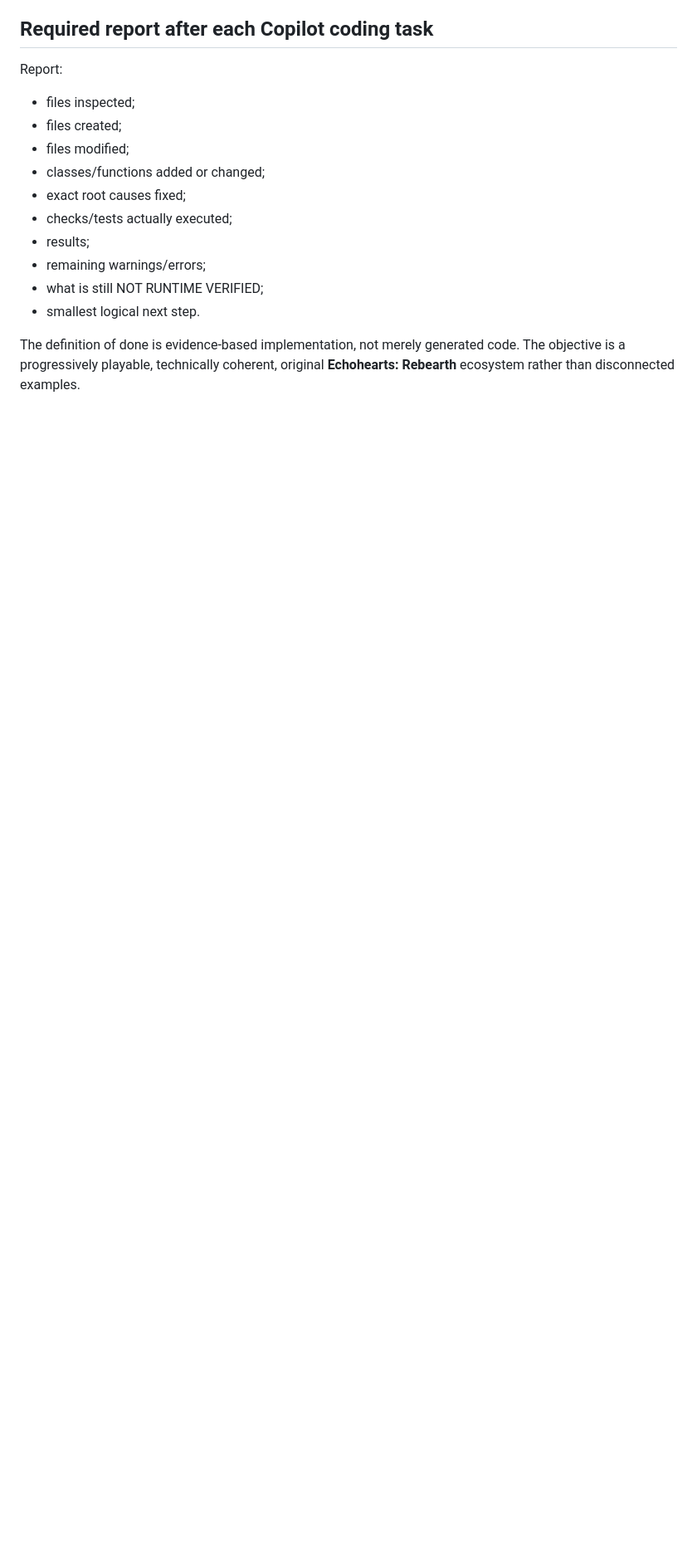
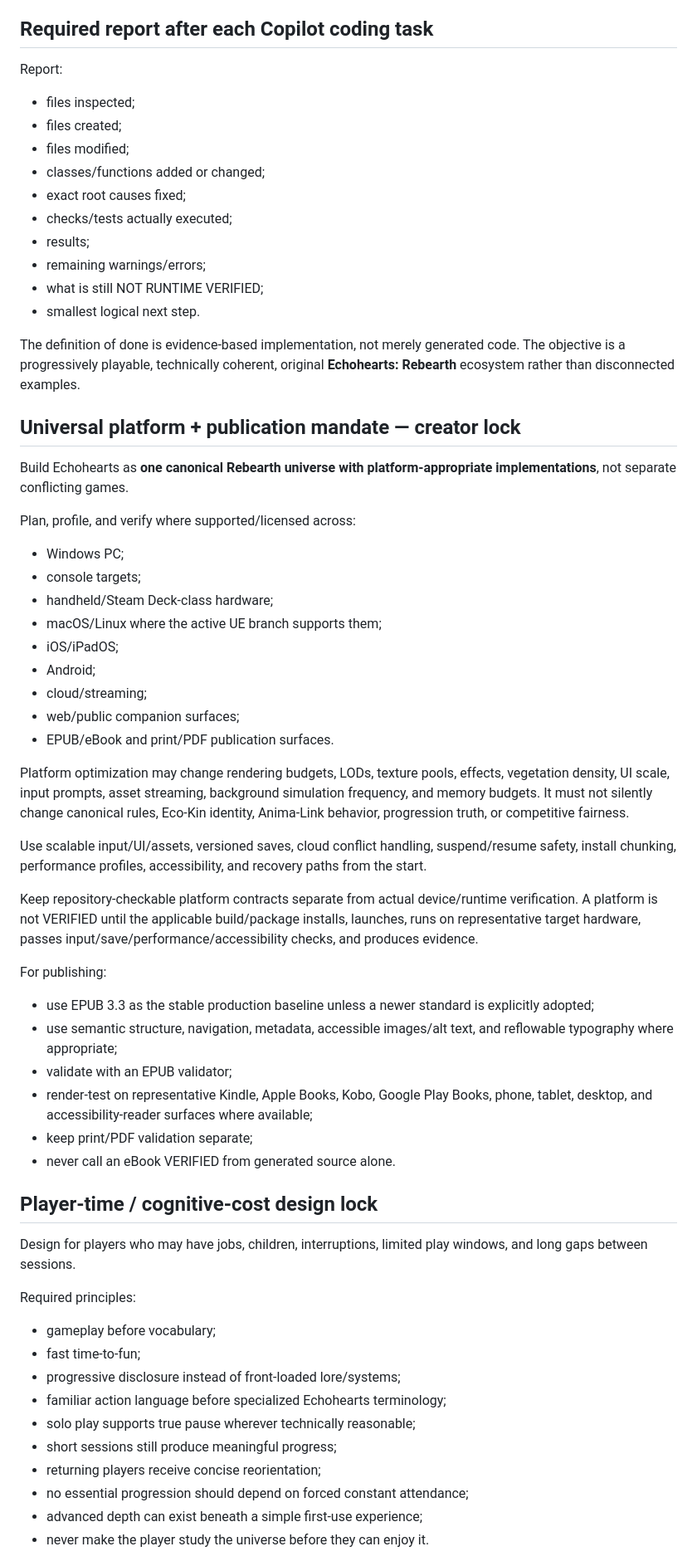
Before and after one commit to Dlomotion/Echohearts, a Markdown page: .github/copilot-instructions.md, the part around one of its changes. Shown at 83% size. Drawn GitHub-style; blank space fills up the shorter version.

```diff
--- a/.github/copilot-instructions.md
+++ b/.github/copilot-instructions.md
@@ -438,3 +438,47 @@ Report:
 
 The definition of done is evidence-based implementation, not merely generated code.
 The objective is a progressively playable, technically coherent, original **Echohearts: Rebearth** ecosystem rather than disconnected examples.
+
+## Universal platform + publication mandate — creator lock
+Build Echohearts as **one canonical Rebearth universe with platform-appropriate implementations**, not separate conflicting games.
+
+Plan, profile, and verify where supported/licensed across:
+- Windows PC;
+- console targets;
+- handheld/Steam Deck-class hardware;
+- macOS/Linux where the active UE branch supports them;
+- iOS/iPadOS;
+- Android;
+- cloud/streaming;
+- web/public companion surfaces;
+- EPUB/eBook and print/PDF publication surfaces.
+
+Platform optimization may change rendering budgets, LODs, texture pools, effects, vegetation density, UI scale, input prompts, asset streaming, background simulation frequency, and memory budgets. It must not silently change canonical rules, Eco-Kin identity, Anima-Link behavior, progression truth, or competitive fairness.
+
+Use scalable input/UI/assets, versioned saves, cloud conflict handling, suspend/resume safety, install chunking, performance profiles, accessibility, and recovery paths from the start.
+
+Keep repository-checkable platform contracts separate from actual device/runtime verification. A platform is not VERIFIED until the applicable build/package installs, launches, runs on representative target hardware, passes input/save/performance/accessibility checks, and produces evidence.
+
+For publishing:
+- use EPUB 3.3 as the stable production baseline unless a newer standard is explicitly adopted;
+- use semantic structure, navigation, metadata, accessible images/alt text, and reflowable typography where appropriate;
+- validate with an EPUB validator;
+- render-test on representative Kindle, Apple Books, Kobo, Google Play Books, phone, tablet, desktop, and accessibility-reader surfaces where available;
+- keep print/PDF validation separate;
+- never call an eBook VERIFIED from generated source alone.
+
+## Player-time / cognitive-cost design lock
+Design for players who may have jobs, children, interruptions, limited play windows, and long gaps between sessions.
+
+Required principles:
+- gameplay before vocabulary;
+- fast time-to-fun;
+- progressive disclosure instead of front-loaded lore/systems;
+- familiar action language before specialized Echohearts terminology;
+- solo play supports true pause wherever technically reasonable;
+- short sessions still produce meaningful progress;
+- returning players receive concise reorientation;
+- no essential progression should depend on forced constant attendance;
+- advanced depth can exist beneath a simple first-use experience;
+- never make the player study the universe before they can enjoy it.
+
```
Also changed, not shown: other parts of .github/copilot-instructions.md (+65 -0 lines).
